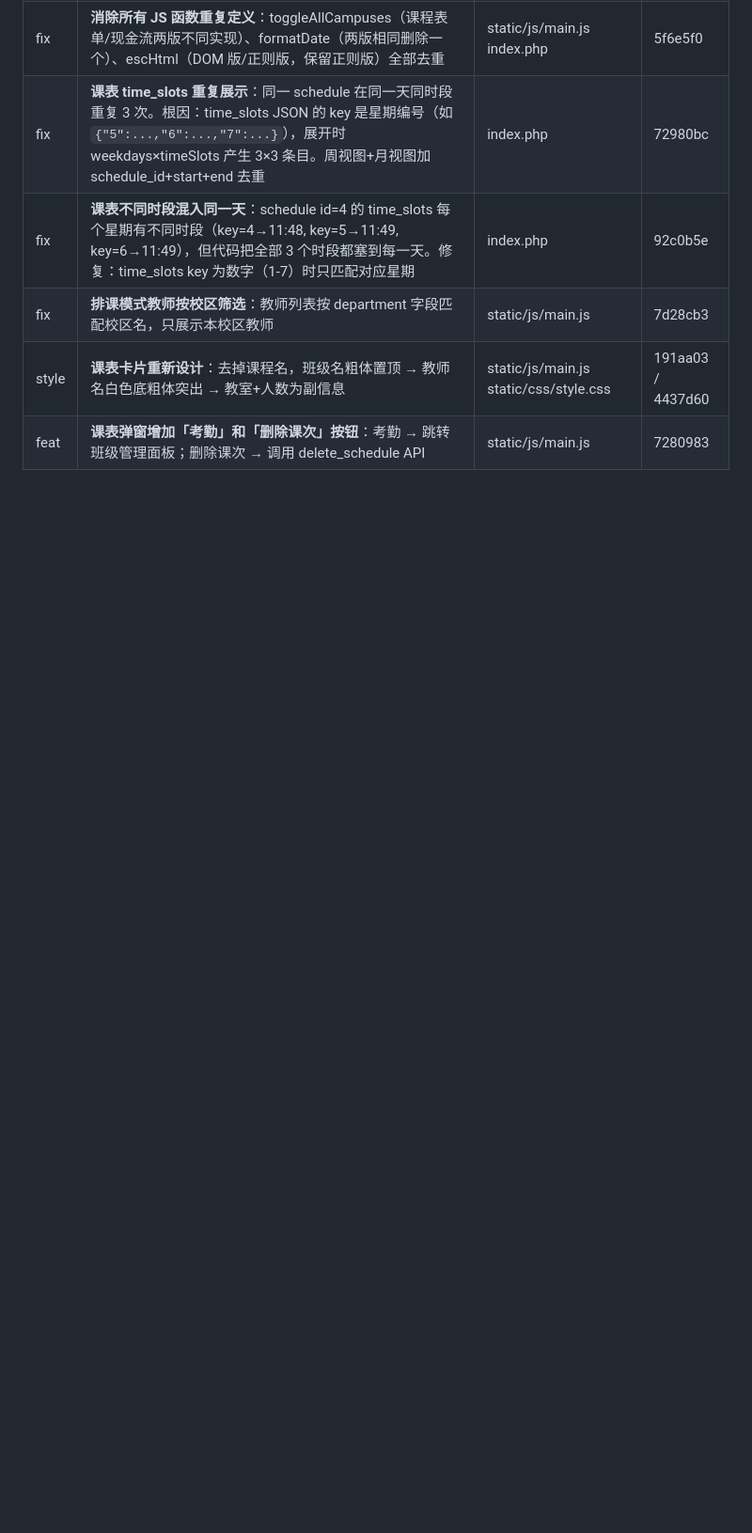
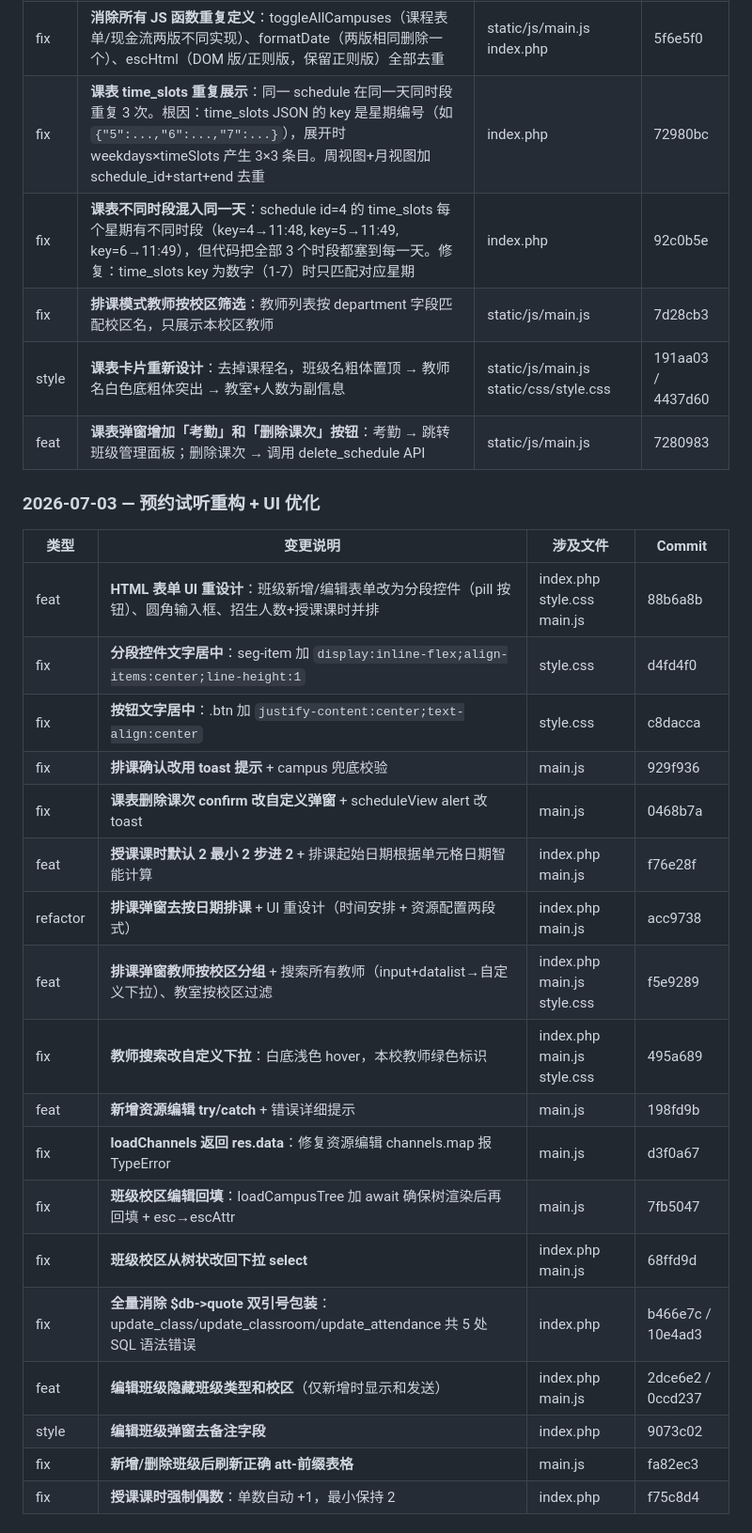
Before and after one commit to hawei07/TMS-, a Markdown page: PROJECT_SUMMARY.md, the part around one of its changes. Shown at 94% size. Rendered like a GitHub page; blank space fills up the shorter version.

Commit message:
docs: 更新PROJECT_SUMMARY——2026-07-03全部变更记录

```diff
--- a/PROJECT_SUMMARY.md
+++ b/PROJECT_SUMMARY.md
@@ -1393,3 +1393,27 @@ campus 筛选同步增加 `is_voided='否'` 和 `(refund_status IS NULL OR refun
 | fix | **排课模式教师按校区筛选**：教师列表按 department 字段匹配校区名，只展示本校区教师 | static/js/main.js | 7d28cb3 |
 | style | **课表卡片重新设计**：去掉课程名，班级名粗体置顶 → 教师名白色底粗体突出 → 教室+人数为副信息 | static/js/main.js static/css/style.css | 191aa03 / 4437d60 |
 | feat | **课表弹窗增加「考勤」和「删除课次」按钮**：考勤 → 跳转班级管理面板；删除课次 → 调用 delete_schedule API | static/js/main.js | 7280983 |
+
+### 2026-07-03 — 预约试听重构 + UI 优化
+
+| 类型 | 变更说明 | 涉及文件 | Commit |
+|------|---------|---------|--------|
+| feat | **HTML 表单 UI 重设计**：班级新增/编辑表单改为分段控件（pill 按钮）、圆角输入框、招生人数+授课课时并排 | index.php style.css main.js | 88b6a8b |
+| fix | **分段控件文字居中**：seg-item 加 `display:inline-flex;align-items:center;line-height:1` | style.css | d4fd4f0 |
+| fix | **按钮文字居中**：.btn 加 `justify-content:center;text-align:center` | style.css | c8dacca |
+| fix | **排课确认改用 toast 提示** + campus 兜底校验 | main.js | 929f936 |
+| fix | **课表删除课次 confirm 改自定义弹窗** + scheduleView alert 改 toast | main.js | 0468b7a |
+| feat | **授课课时默认 2 最小 2 步进 2** + 排课起始日期根据单元格日期智能计算 | index.php main.js | f76e28f |
+| refactor | **排课弹窗去按日期排课** + UI 重设计（时间安排 + 资源配置两段式） | index.php main.js | acc9738 |
+| feat | **排课弹窗教师按校区分组** + 搜索所有教师（input+datalist→自定义下拉）、教室按校区过滤 | index.php main.js style.css | f5e9289 |
+| fix | **教师搜索改自定义下拉**：白底浅色 hover，本校教师绿色标识 | index.php main.js style.css | 495a689 |
+| feat | **新增资源编辑 try/catch** + 错误详细提示 | main.js | 198fd9b |
+| fix | **loadChannels 返回 res.data**：修复资源编辑 channels.map 报 TypeError | main.js | d3f0a67 |
+| fix | **班级校区编辑回填**：loadCampusTree 加 await 确保树渲染后再回填 + esc→escAttr | main.js | 7fb5047 |
+| fix | **班级校区从树状改回下拉 select** | index.php main.js | 68ffd9d |
+| fix | **全量消除 \$db->quote 双引号包装**：update_class/update_classroom/update_attendance 共 5 处 SQL 语法错误 | index.php | b466e7c / 10e4ad3 |
+| feat | **编辑班级隐藏班级类型和校区**（仅新增时显示和发送） | index.php main.js | 2dce6e2 / 0ccd237 |
+| style | **编辑班级弹窗去备注字段** | index.php | 9073c02 |
+| fix | **新增/删除班级后刷新正确 att-前缀表格** | main.js | fa82ec3 |
+| fix | **授课课时强制偶数**：单数自动 +1，最小保持 2 | index.php | f75c8d4 |
+
```
Also changed, not shown: other parts of PROJECT_SUMMARY.md (+24 -0 lines).
